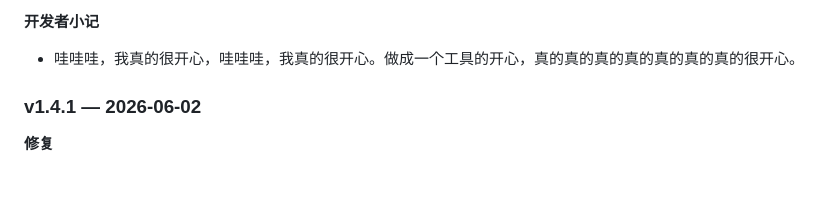
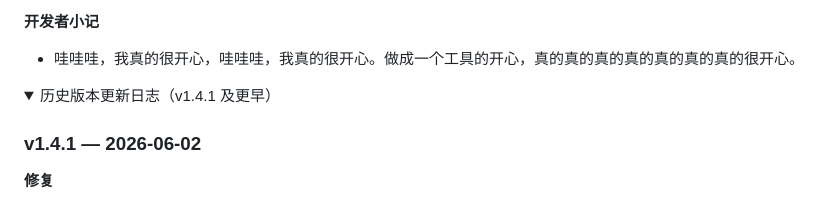
Before and after one commit to Fairc11/Ptu-Fairc11, a Markdown page: README.md, the part around one of its changes. GitHub-like rendering; folded sections open; blank space fills up the shorter version.

```diff
--- a/README.md
+++ b/README.md
@@ -184,6 +184,9 @@ installer.iss                Inno Setup 安装器配置
 
 **开发者小记**
 - 哇哇哇，我真的很开心，哇哇哇，我真的很开心。做成一个工具的开心，真的真的真的真的真的真的真的很开心。
+
+<details>
+<summary>历史版本更新日志（v1.4.1 及更早）</summary>
 
 ### v1.4.1 — 2026-06-02
 
```
Also changed, not shown: other parts of README.md (+3 -1 lines).
